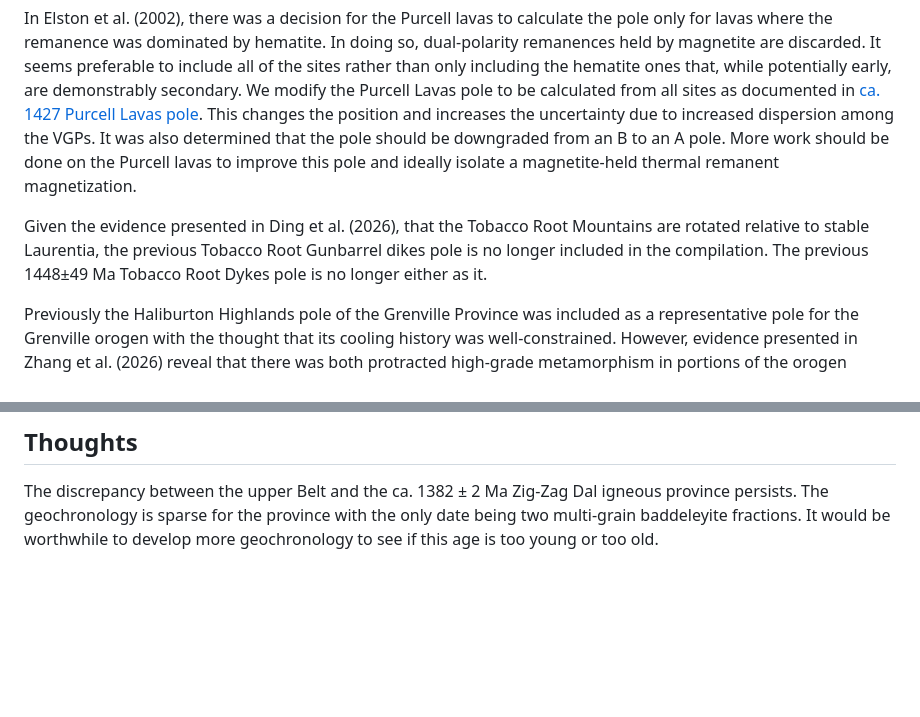
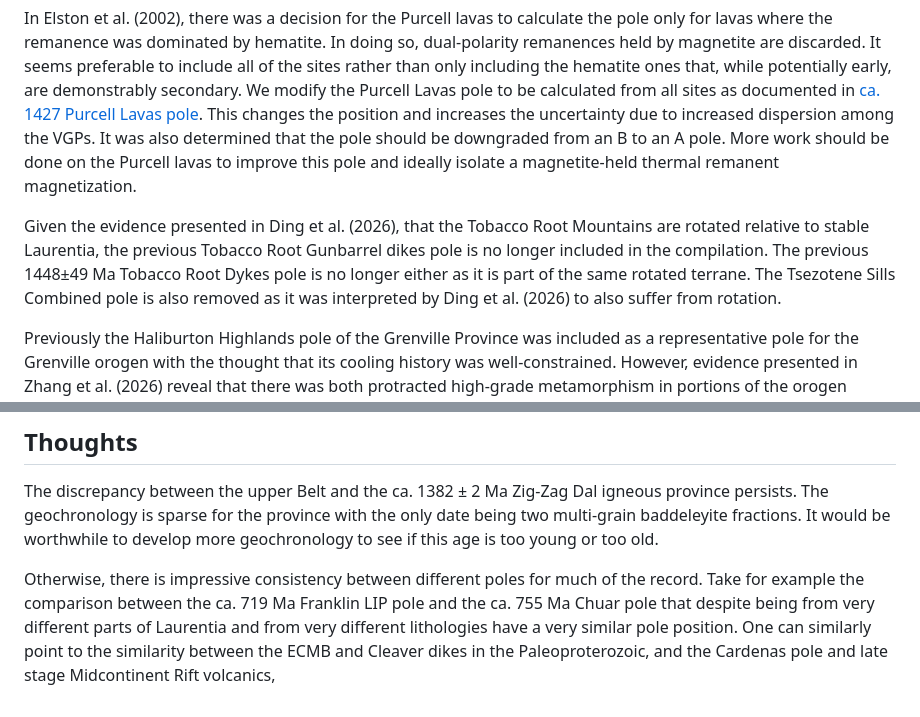
Before and after one commit to Swanson-Hysell-Group/2026_Laurentia_Precambrian_poles, a Markdown page: changes.md, 2 parts joined by grey strips. GitHub-like rendering; blank space fills up the shorter version.

```diff
--- a/changes.md
+++ b/changes.md
@@ -21,7 +21,7 @@ For the [ca. 1141 Ma Abitibi Dykes pole](pole_notebooks/1141_Abitibi.ipynb), the
 
 In Elston et al. (2002), there was a decision for the Purcell lavas to calculate the pole only for lavas where the remanence was dominated by hematite. In doing so, dual-polarity remanences held by magnetite are discarded. It seems preferable to include all of the sites rather than only including the hematite ones that, while potentially early, are demonstrably secondary. We modify the Purcell Lavas pole to be calculated from all sites as documented in [ca. 1427 Purcell Lavas pole](pole_notebooks/1427_Purcell_Lava.ipynb). This changes the position and increases the uncertainty due to increased dispersion among the VGPs. It was also determined that the pole should be downgraded from an B to an A pole. More work should be done on the Purcell lavas to improve this pole and ideally isolate a magnetite-held thermal remanent magnetization.
 
-Given the evidence presented in Ding et al. (2026), that the Tobacco Root Mountains are rotated relative to stable Laurentia, the previous Tobacco Root Gunbarrel dikes pole is no longer included in the compilation. The previous 1448±49 Ma Tobacco Root Dykes pole is no longer either as it.
+Given the evidence presented in Ding et al. (2026), that the Tobacco Root Mountains are rotated relative to stable Laurentia, the previous Tobacco Root Gunbarrel dikes pole is no longer included in the compilation. The previous 1448±49 Ma Tobacco Root Dykes pole is no longer either as it is part of the same rotated terrane. The Tsezotene Sills Combined pole is also removed as it was interpreted by Ding et al. (2026) to also suffer from rotation.
 
 Previously the Haliburton Highlands pole of the Grenville Province was included as a representative pole for the Grenville orogen with the thought that its cooling history was well-constrained. However, evidence presented in Zhang et al. (2026) reveal that there was both protracted high-grade metamorphism in portions of the orogen interior and that magnetite remanence in the Marcy Massif was acquired much later ca. 887 ± 23 Ma. Given that it is unlikely that Haliburton cooled below magnetic blocking temperatures by ca. 1015 Ma this pole is no longer included within the compilation.
 
@@ -34,3 +34,5 @@ For the [ca. 1092 Ma Portage Lake Volcanics pole](pole_notebooks/1092_Portage_La
 ## Thoughts
 
 The discrepancy between the upper Belt and the ca. 1382 ± 2 Ma Zig-Zag Dal igneous province persists. The geochronology is sparse for the province with the only date being two multi-grain baddeleyite fractions. It would be worthwhile to develop more geochronology to see if this age is too young or too old.
+
+Otherwise, there is impressive consistency between different poles for much of the record. Take for example the comparison between the ca. 719 Ma Franklin LIP pole and the ca. 755 Ma Chuar pole that despite being from very different parts of Laurentia and from very different lithologies have a very similar pole position. One can similarly point to the similarity between the ECMB and Cleaver dikes in the Paleoproterozoic, and the Cardenas pole and late stage Midcontinent Rift volcanics,
```
